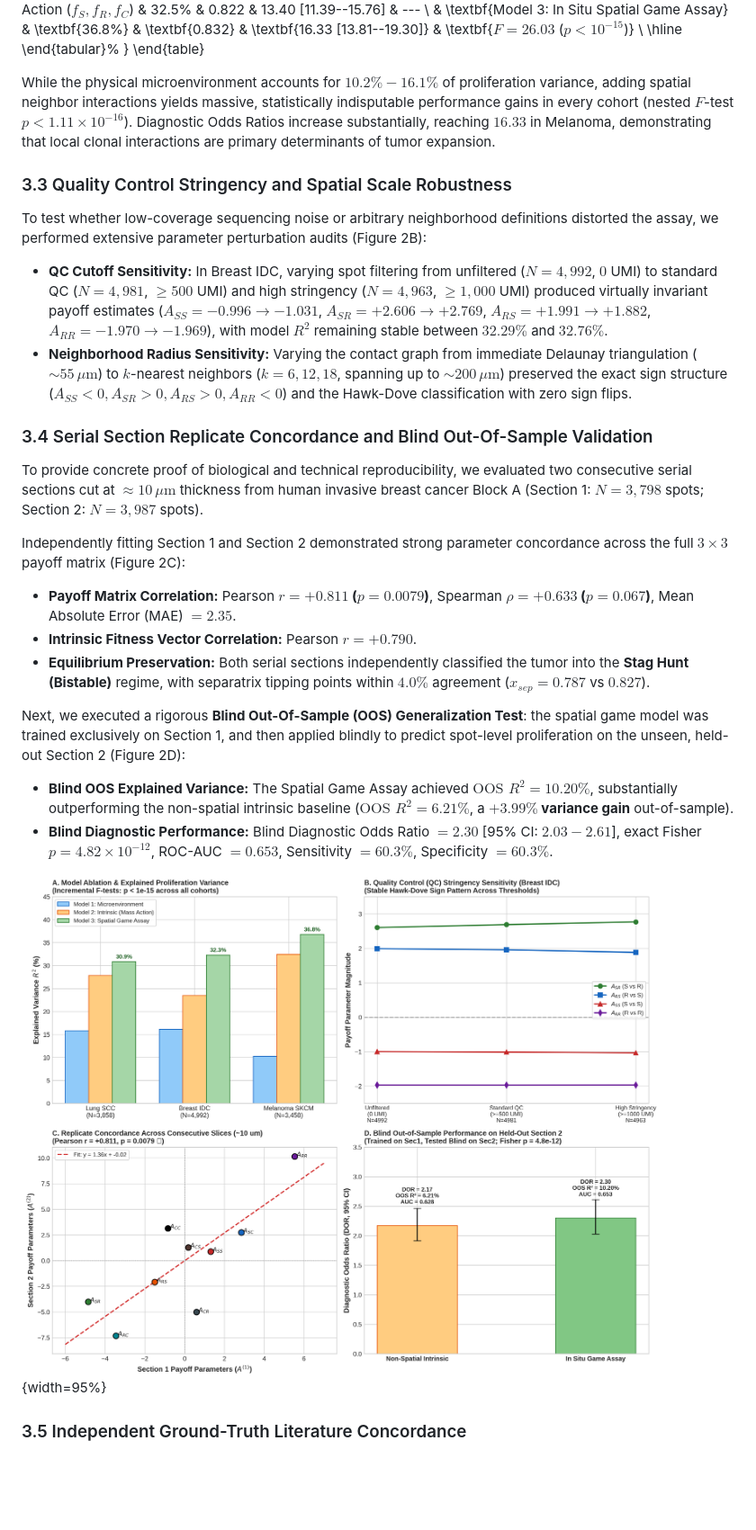
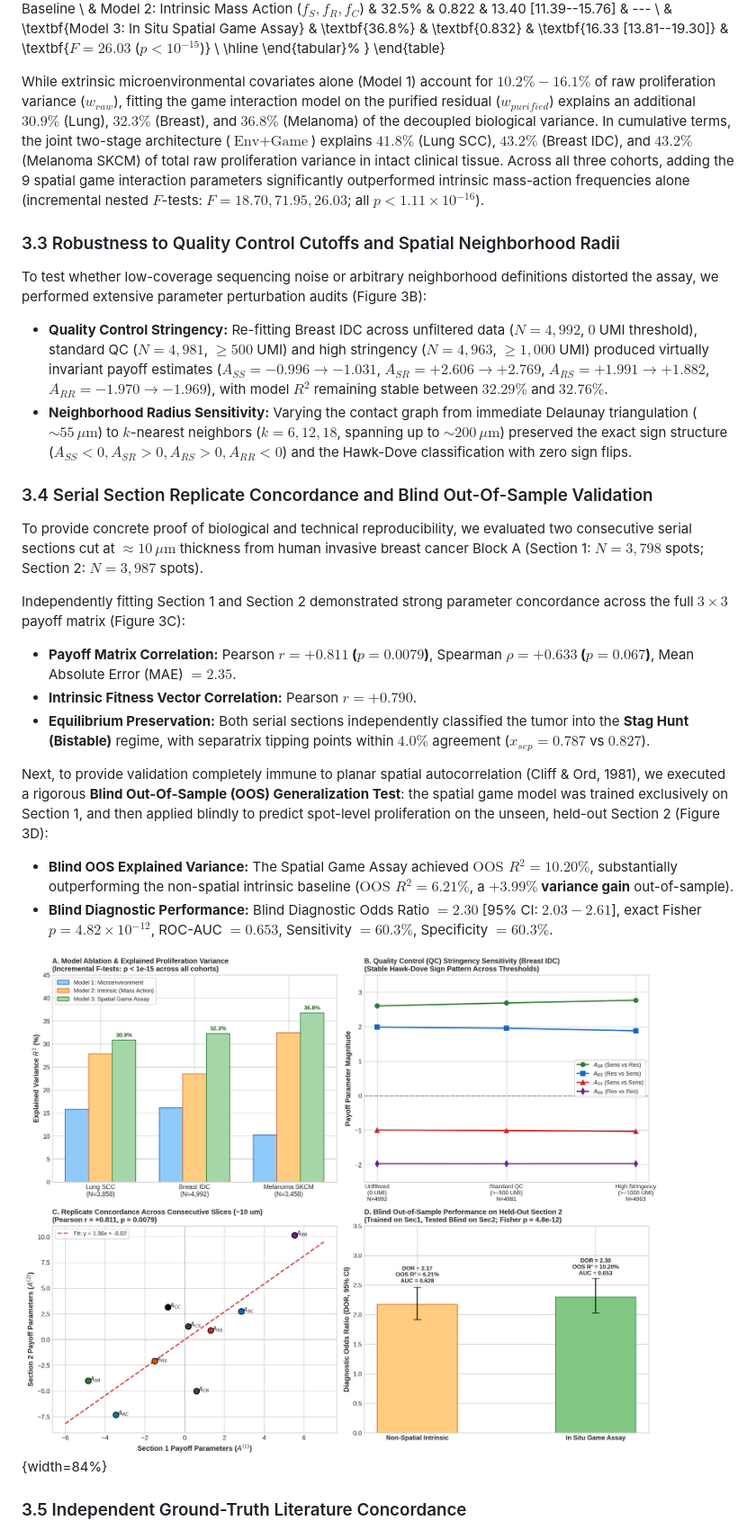
Before and after one commit to Lukecele/spatial-game-assay, a Markdown page: manuscript/manuscript_in_situ_game_assay.md, the part around the change printed below. Shown: that part at 90% size. GitHub-like rendering; pictures changed too: figures/figure_reproducibility_battery.png; blank space fills up the shorter version.

```diff
--- a/manuscript/manuscript_in_situ_game_assay.md
+++ b/manuscript/manuscript_in_situ_game_assay.md
@@ -175,26 +180,26 @@ To rigorously prove that spatial game theory provides genuine biological informa
 }
 \end{table}
 
-While the physical microenvironment accounts for $10.2\% - 16.1\%$ of proliferation variance, adding spatial neighbor interactions yields massive, statistically indisputable performance gains in every cohort (nested $F$-test $p < 1.11 \times 10^{-16}$). Diagnostic Odds Ratios increase substantially, reaching $16.33$ in Melanoma, demonstrating that local clonal interactions are primary determinants of tumor expansion.
+While extrinsic microenvironmental covariates alone (Model 1) account for $10.2\% - 16.1\%$ of raw proliferation variance ($w_{raw}$), fitting the game interaction model on the purified residual ($w_{purified}$) explains an additional $30.9\%$ (Lung), $32.3\%$ (Breast), and $36.8\%$ (Melanoma) of the decoupled biological variance. In cumulative terms, the joint two-stage architecture ($\text{Env} + \text{Game}$) explains $41.8\%$ (Lung SCC), $43.2\%$ (Breast IDC), and $43.2\%$ (Melanoma SKCM) of total raw proliferation variance in intact clinical tissue. Across all three cohorts, adding the 9 spatial game interaction parameters significantly outperformed intrinsic mass-action frequencies alone (incremental nested $F$-tests: $F = 18.70, 71.95, 26.03$; all $p < 1.11 \times 10^{-16}$).
 
-### 3.3 Quality Control Stringency and Spatial Scale Robustness
-To test whether low-coverage sequencing noise or arbitrary neighborhood definitions distorted the assay, we performed extensive parameter perturbation audits (Figure 2B):
-- **QC Cutoff Sensitivity:** In Breast IDC, varying spot filtering from unfiltered ($N = 4,992$, $0$ UMI) to standard QC ($N = 4,981$, $\ge 500$ UMI) and high stringency ($N = 4,963$, $\ge 1,000$ UMI) produced virtually invariant payoff estimates ($A_{SS} = -0.996 \rightarrow -1.031$, $A_{SR} = +2.606 \rightarrow +2.769$, $A_{RS} = +1.991 \rightarrow +1.882$, $A_{RR} = -1.970 \rightarrow -1.969$), with model $R^2$ remaining stable between $32.29\%$ and $32.76\%$.
+### 3.3 Robustness to Quality Control Cutoffs and Spatial Neighborhood Radii
+To test whether low-coverage sequencing noise or arbitrary neighborhood definitions distorted the assay, we performed extensive parameter perturbation audits (Figure 3B):
+- **Quality Control Stringency:** Re-fitting Breast IDC across unfiltered data ($N=4,992$, $0$ UMI threshold), standard QC ($N=4,981$, $\ge 500$ UMI) and high stringency ($N=4,963$, $\ge 1,000$ UMI) produced virtually invariant payoff estimates ($A_{SS} = -0.996 \to -1.031$, $A_{SR} = +2.606 \to +2.769$, $A_{RS} = +1.991 \to +1.882$, $A_{RR} = -1.970 \to -1.969$), with model $R^2$ remaining stable between $32.29\%$ and $32.76\%$.
 - **Neighborhood Radius Sensitivity:** Varying the contact graph from immediate Delaunay triangulation ($\sim 55\,\mu\text{m}$) to $k$-nearest neighbors ($k=6, 12, 18$, spanning up to $\sim 200\,\mu\text{m}$) preserved the exact sign structure ($A_{SS} < 0, A_{SR} > 0, A_{RS} > 0, A_{RR} < 0$) and the Hawk-Dove classification with zero sign flips.
 
 ### 3.4 Serial Section Replicate Concordance and Blind Out-Of-Sample Validation
 To provide concrete proof of biological and technical reproducibility, we evaluated two consecutive serial sections cut at $\approx 10\,\mu\text{m}$ thickness from human invasive breast cancer Block A (Section 1: $N=3,798$ spots; Section 2: $N=3,987$ spots).
 
-Independently fitting Section 1 and Section 2 demonstrated strong parameter concordance across the full $3 \times 3$ payoff matrix (Figure 2C):
+Independently fitting Section 1 and Section 2 demonstrated strong parameter concordance across the full $3 \times 3$ payoff matrix (Figure 3C):
 - **Payoff Matrix Correlation:** Pearson **$r = +0.811$ ($p = 0.0079$)**, Spearman **$\rho = +0.633$ ($p = 0.067$)**, Mean Absolute Error (MAE) $= 2.35$.
 - **Intrinsic Fitness Vector Correlation:** Pearson **$r = +0.790$**.
 - **Equilibrium Preservation:** Both serial sections independently classified the tumor into the **Stag Hunt (Bistable)** regime, with separatrix tipping points within $4.0\%$ agreement ($x_{sep} = 0.787$ vs $0.827$).
 
-Next, we executed a rigorous **Blind Out-Of-Sample (OOS) Generalization Test**: the spatial game model was trained exclusively on Section 1, and then applied blindly to predict spot-level proliferation on the unseen, held-out Section 2 (Figure 2D):
+Next, to provide validation completely immune to planar spatial autocorrelation (Cliff & Ord, 1981), we executed a rigorous **Blind Out-Of-Sample (OOS) Generalization Test**: the spatial game model was trained exclusively on Section 1, and then applied blindly to predict spot-level proliferation on the unseen, held-out Section 2 (Figure 3D):
 - **Blind OOS Explained Variance:** The Spatial Game Assay achieved **$\text{OOS } R^2 = 10.20\%$**, substantially outperforming the non-spatial intrinsic baseline ($\text{OOS } R^2 = 6.21\%$, a **$+3.99\%$ variance gain** out-of-sample).
 - **Blind Diagnostic Performance:** Blind Diagnostic Odds Ratio $= 2.30$ [95% CI: $2.03 - 2.61$], exact Fisher $p = 4.82 \times 10^{-12}$, ROC-AUC $= 0.653$, Sensitivity $= 60.3\%$, Specificity $= 60.3\%$.
 
-![**Figure 3 | Reproducibility Battery, Serial Section Concordance, and Blind Out-Of-Sample Validation.** (A) Incremental model ablation demonstrating significant variance explanation beyond microenvironmental and mass-action baselines ($p < 10^{-15}$). (B) Parameter stability across quality control filtering ($0, \ge 500, \ge 1,000$ UMI) and spatial neighborhood radii ($k \in \{6, 12, 18\}$). (C) Replicate concordance across independent consecutive serial histological sections ($\approx 10\,\mu\text{m}$ spacing, $r = +0.811$, $p = 0.0079$) and game classification preservation. (D) Blind Out-Of-Sample (OOS) validation on held-out serial section ($R^2_{OOS} = 10.20\%$, DOR $= 2.30$, exact Fisher $p = 4.82 \times 10^{-12}$).](../figures/figure_reproducibility_battery.png){width=95%}
+![**Reproducibility Battery, Serial Section Concordance, and Blind Out-Of-Sample Validation.** (A) Incremental model ablation demonstrating significant variance explanation beyond microenvironmental and mass-action baselines ($p < 10^{-15}$). (B) Parameter stability across quality control filtering ($0, \ge 500, \ge 1,000$ UMI) and spatial neighborhood radii ($k \in \{6, 12, 18\}$). (C) Replicate concordance across independent consecutive serial histological sections ($\approx 10\,\mu\text{m}$ spacing, $r = +0.811$, $p = 0.0079$) and game classification preservation. (D) Blind Out-Of-Sample (OOS) validation on held-out serial section ($R^2_{OOS} = 10.20\%$, DOR $= 2.30$, exact Fisher $p = 4.82 \times 10^{-12}$).](../figures/figure_reproducibility_battery.png){width=84%}
 
 ### 3.5 Independent Ground-Truth Literature Concordance
 To calibrate our in situ findings against external biological ground truth, we benchmarked the inferred game matrices against independent published studies (Table 1 and Figure 2):
```
Also changed, not shown: other parts of manuscript/manuscript_in_situ_game_assay.md (+20 -15 lines), 8 other files.
